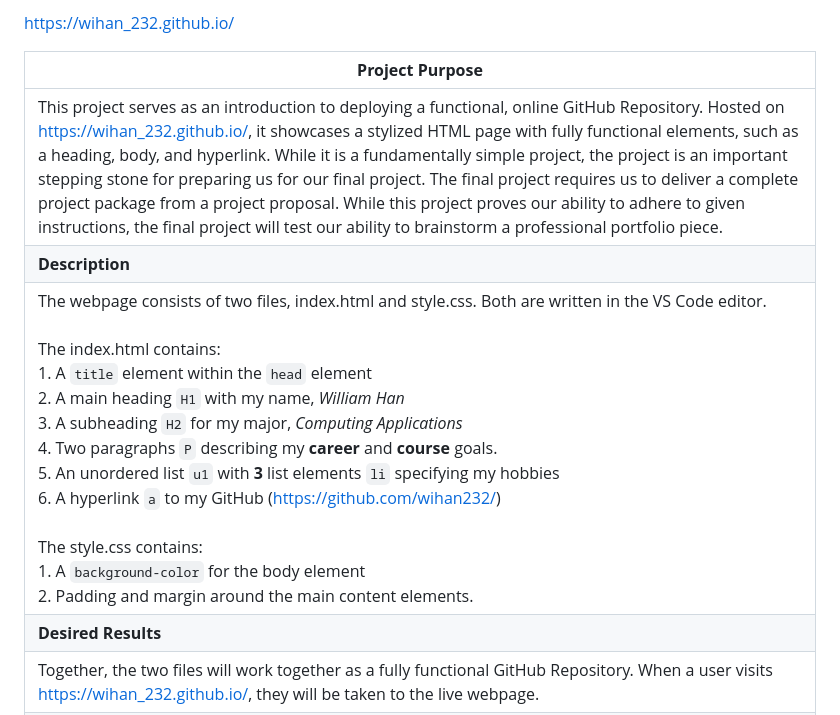
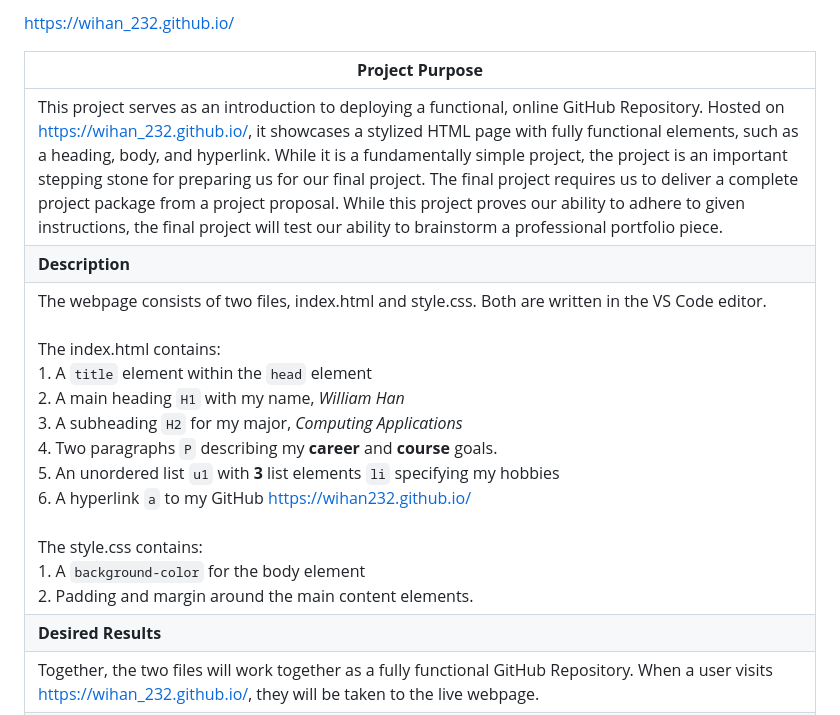
Before and after one commit to wihan232/wihan_232.github.io, a Markdown page: README.md, the part around the change. Rendered like a GitHub page.

Commit message:
Fix: New Hyperlinks to Webpage

```diff
--- a/README.md
+++ b/README.md
@@ -1,10 +1,10 @@
-https://wihan_232.github.io/
+[https://wihan_232.github.io/](https://wihan232.github.io/wihan_232.github.io/)
 
 | **Project Purpose**                                                                                                                                                                                                                                                                                                                                                                                                                                                                                                                                                                                                                                                                                                               |
 | ------------------------------------------------------------------------------------------------------------------------------------------------------------------------------------------------------------------------------------------------------------------------------------------------------------------------------------------------------------------------------------------------------------------------------------------------------------------------------------------------------------------------------------------------------------------------------------------------------------------------------------------------------------------------------------------------------------------------------ |
-| This project serves as an introduction to deploying a functional, online GitHub Repository. Hosted on https://wihan_232.github.io/, it showcases a stylized HTML page with fully functional elements, such as a heading, body, and hyperlink. While it is a fundamentally simple project, the project is an important stepping stone for preparing us for our final project. The final project requires us to deliver a complete project package from a project proposal. While this project proves our ability to adhere to given instructions, the final project will test our ability to brainstorm a professional portfolio piece.                                                                                         |
+| This project serves as an introduction to deploying a functional, online GitHub Repository. Hosted on [https://wihan_232.github.io/](https://wihan232.github.io/wihan_232.github.io/), it showcases a stylized HTML page with fully functional elements, such as a heading, body, and hyperlink. While it is a fundamentally simple project, the project is an important stepping stone for preparing us for our final project. The final project requires us to deliver a complete project package from a project proposal. While this project proves our ability to adhere to given instructions, the final project will test our ability to brainstorm a professional portfolio piece.                                                                                         |
 | **Description**                                                                                                                                                                                                                                                                                                                                                                                                                                                                                                                                                                                                                                                                                                                |
-| The webpage consists of two files, index.html and style.css. Both are written in the VS Code editor.<br><br>The index.html contains:  <br>1. A `title` element within the `head` element  <br>2. A main heading `H1` with my name, _William Han_  <br>3. A subheading `H2` for my major, _Computing Applications_  <br>4. Two paragraphs `P` describing my **career** and **course** goals.  <br>5. An unordered list `u1` with **3** list elements `li` specifying my hobbies  <br>6. A hyperlink `a` to my GitHub ([https://github.com/wihan232/](https://github.com/wihan232/))<br><br>The style.css contains:<br>1. A `background-color` for the body element<br>2. Padding and margin around the main content elements. |
+| The webpage consists of two files, index.html and style.css. Both are written in the VS Code editor.<br><br>The index.html contains:  <br>1. A `title` element within the `head` element  <br>2. A main heading `H1` with my name, _William Han_  <br>3. A subheading `H2` for my major, _Computing Applications_  <br>4. Two paragraphs `P` describing my **career** and **course** goals.  <br>5. An unordered list `u1` with **3** list elements `li` specifying my hobbies  <br>6. A hyperlink `a` to my GitHub [https://wihan232.github.io/](https://wihan232.github.io/wihan_232.github.io/)<br><br>The style.css contains:<br>1. A `background-color` for the body element<br>2. Padding and margin around the main content elements. |
 | **Desired Results**                                                                                                                                                                                                                                                                                                                                                                                                                                                                                                                                                                                                                                                                                                            |
 | Together, the two files will work together as a fully functional GitHub Repository. When a user visits https://wihan_232.github.io/, they will be taken to the live webpage.                                                                                                                                                                                                                                                                                                                                                                                                                                                                                                                                                   |
 | **Exclusions**                                                                                                                                                                                                                                                                                                                                                                                                                                                                                                                                                                                                                                                                                                                 |
```
